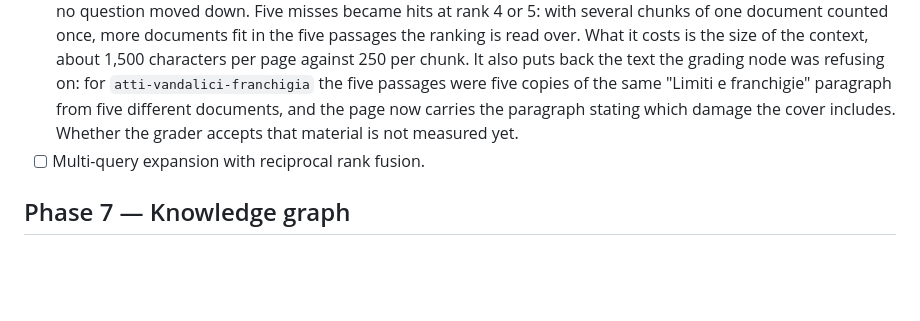
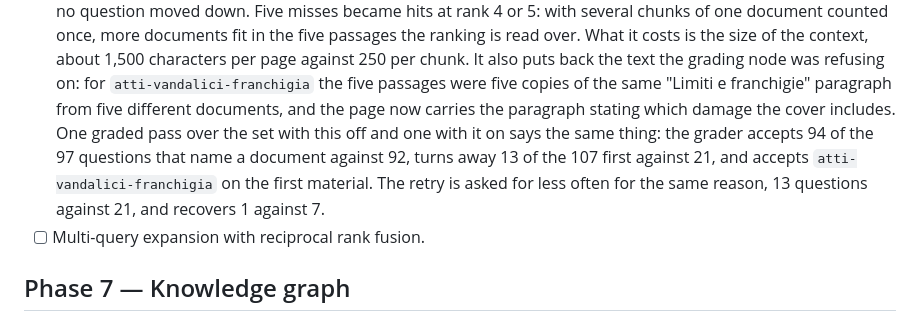
Before and after one commit to simone-caravetta/repertorio-docs, a Markdown page: ROADMAP.md, the part around the change. Drawn GitHub-style; blank space fills up the shorter version.

```diff
--- a/ROADMAP.md
+++ b/ROADMAP.md
@@ -362,8 +362,11 @@ doubles as the tool that tells whether a local model is good enough for a given
       per chunk. It also puts back the text the grading node was refusing on: for
       `atti-vandalici-franchigia` the five passages were five copies of the same "Limiti e
       franchigie" paragraph from five different documents, and the page now carries the
-      paragraph stating which damage the cover includes. Whether the grader accepts that
-      material is not measured yet.
+      paragraph stating which damage the cover includes. One graded pass over the set with this
+      off and one with it on says the same thing: the grader accepts 94 of the 97 questions that
+      name a document against 92, turns away 13 of the 107 first against 21, and accepts
+      `atti-vandalici-franchigia` on the first material. The retry is asked for less often for
+      the same reason, 13 questions against 21, and recovers 1 against 7.
 - [ ] Multi-query expansion with reciprocal rank fusion.
 
 ## Phase 7 — Knowledge graph
```
Also changed, not shown: README.md (+10 -0 lines).
